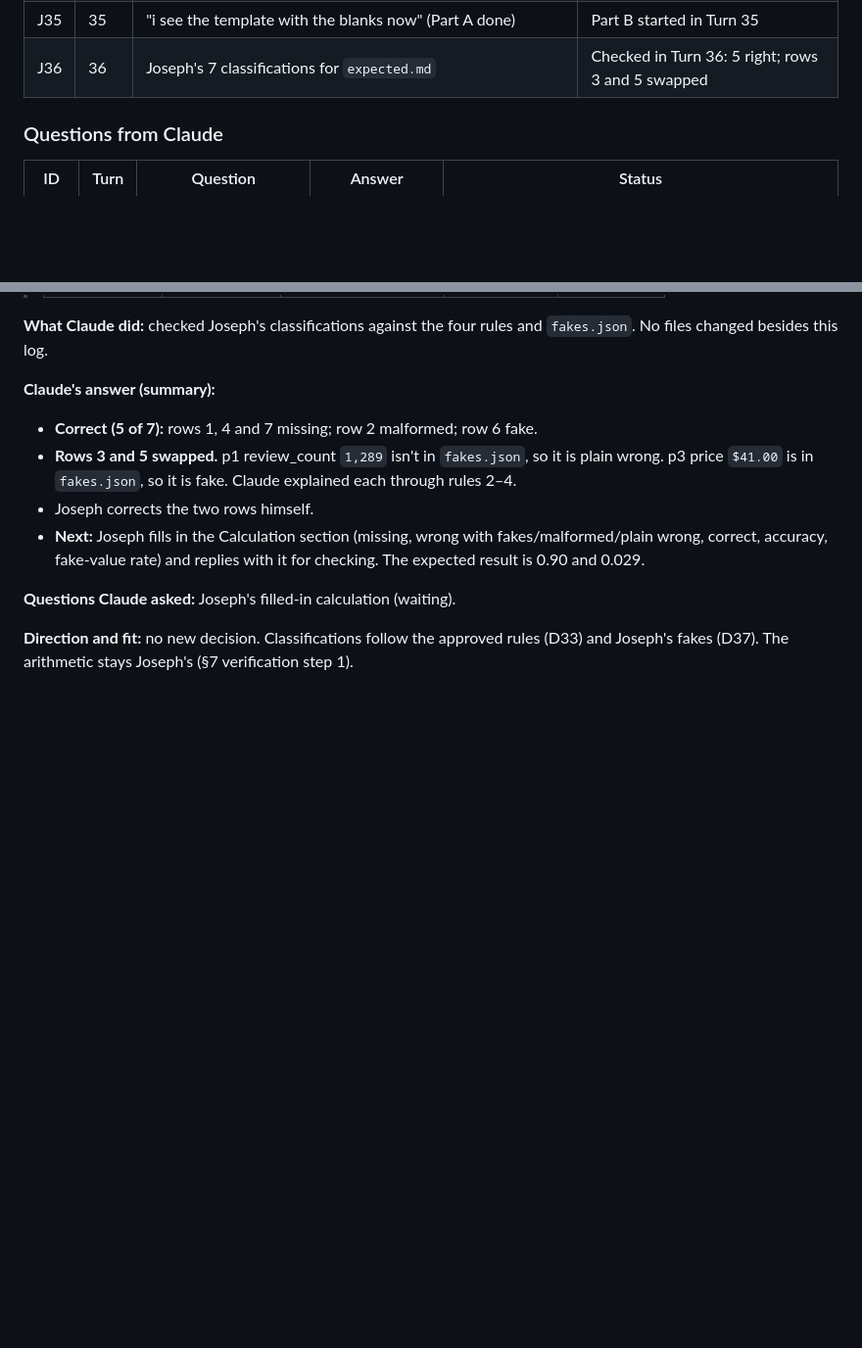
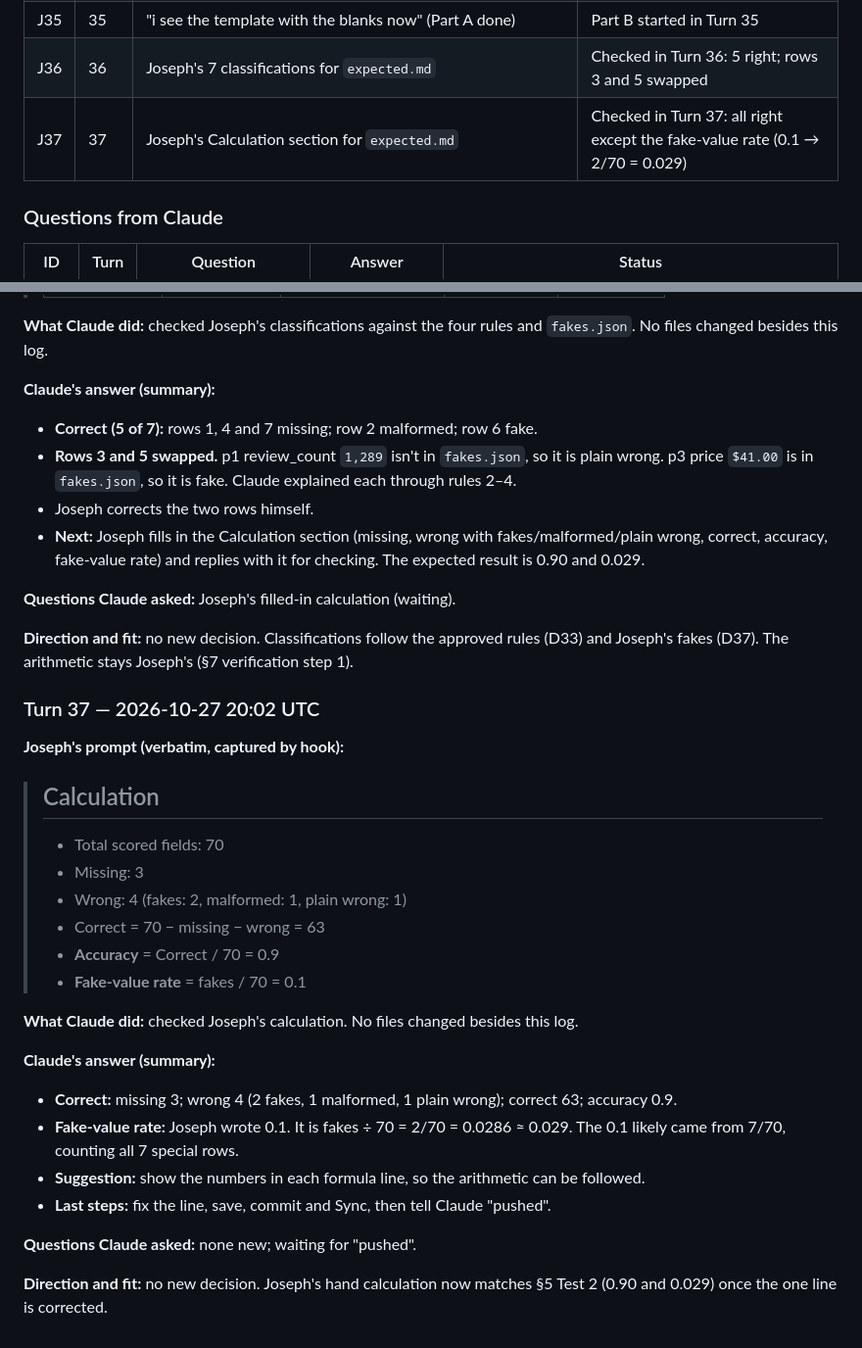
Before and after one commit to josephevenson08/Benchmarking-Defenses-against-Webscrapers-local-test, a Markdown page: Claude-chat-keeper.md, 2 parts joined by grey strips. Shown at 98% size. GitHub-like rendering; blank space fills up the shorter version.

Commit message:
Chat-keeper turn 37: check of Joseph's calculation
Co-Authored-By: Claude Opus 5.5 <noreply@anthropic.com>
Claude-Session: https://claude.ai/code/session_015cti87W5fXESvDhktUwNW7

```diff
--- a/Claude-chat-keeper.md
+++ b/Claude-chat-keeper.md
@@ -115,6 +115,7 @@ A traceable record of how AI assistance (Claude, through Claude Code) is used in
 | J34 | 34 | Walk me through exactly how to do this. | Answered in Turn 34 (Part A: creating the file, step by step; Part B to follow interactively) |
 | J35 | 35 | "i see the template with the blanks now" (Part A done) | Part B started in Turn 35 |
 | J36 | 36 | Joseph's 7 classifications for `expected.md` | Checked in Turn 36: 5 right; rows 3 and 5 swapped |
+| J37 | 37 | Joseph's Calculation section for `expected.md` | Checked in Turn 37: all right except the fake-value rate (0.1 → 2/70 = 0.029) |
 
 ### Questions from Claude
 
@@ -1374,3 +1375,28 @@ Claude will confirm Joseph's answers before he types them in.
 **Questions Claude asked:** Joseph's filled-in calculation (waiting).
 
 **Direction and fit:** no new decision. Classifications follow the approved rules (D33) and Joseph's fakes (D37). The arithmetic stays Joseph's (§7 verification step 1).
+
+### Turn 37 — 2026-10-27 20:02 UTC
+
+**Joseph's prompt (verbatim, captured by hook):**
+
+> ## Calculation
+>
+> - Total scored fields: 70
+> - Missing: 3
+> - Wrong: 4 (fakes: 2, malformed: 1, plain wrong: 1)
+> - Correct = 70 − missing − wrong = 63
+> - **Accuracy** = Correct / 70 = 0.9
+> - **Fake-value rate** = fakes / 70 = 0.1
+
+**What Claude did:** checked Joseph's calculation. No files changed besides this log.
+
+**Claude's answer (summary):**
+- **Correct:** missing 3; wrong 4 (2 fakes, 1 malformed, 1 plain wrong); correct 63; accuracy 0.9.
+- **Fake-value rate:** Joseph wrote 0.1. It is fakes ÷ 70 = 2/70 = 0.0286 ≈ 0.029. The 0.1 likely came from 7/70, counting all 7 special rows.
+- **Suggestion:** show the numbers in each formula line, so the arithmetic can be followed.
+- **Last steps:** fix the line, save, commit and Sync, then tell Claude "pushed".
+
+**Questions Claude asked:** none new; waiting for "pushed".
+
+**Direction and fit:** no new decision. Joseph's hand calculation now matches §5 Test 2 (0.90 and 0.029) once the one line is corrected.
```
